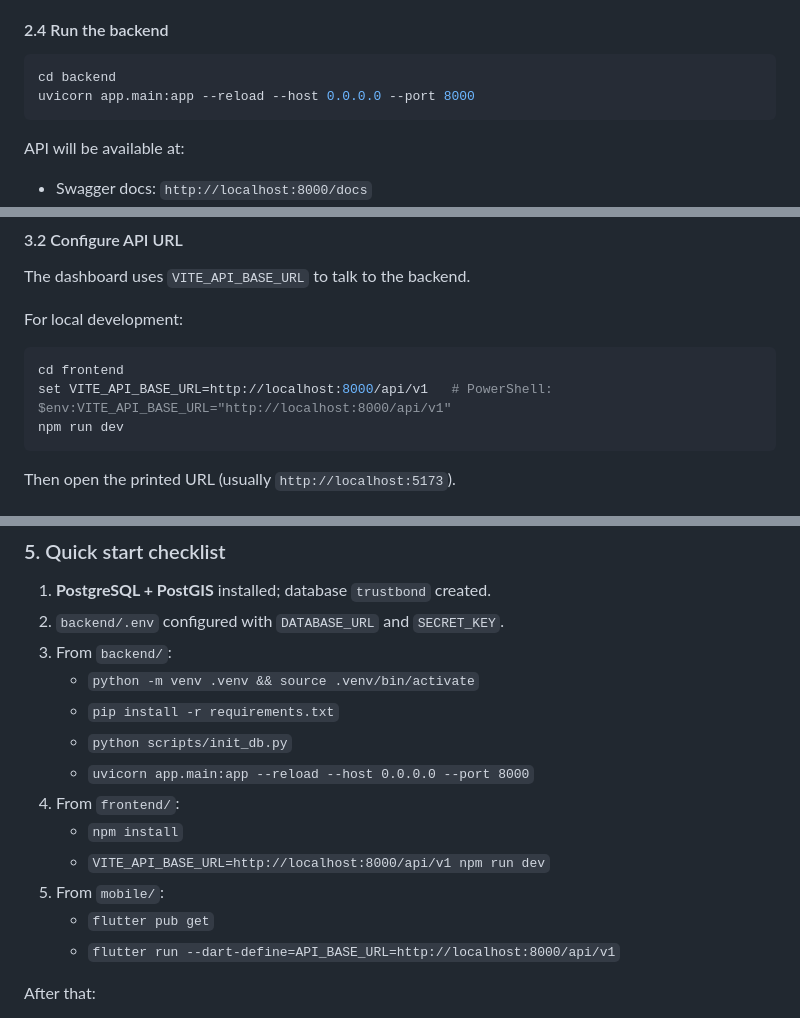
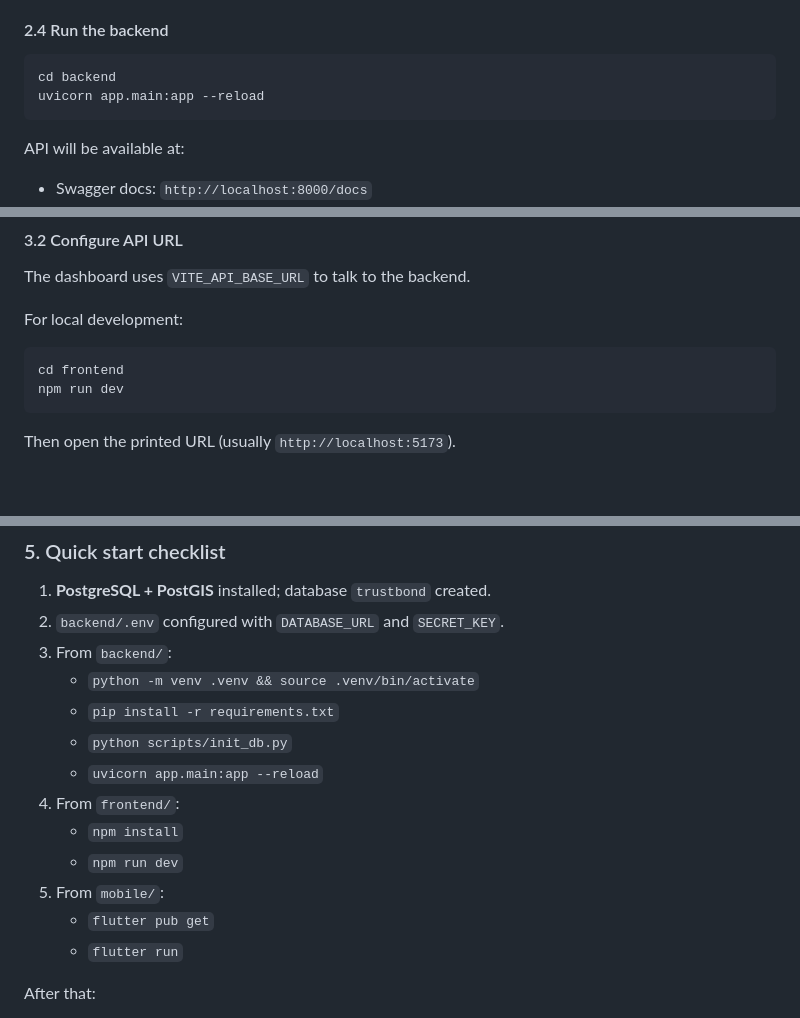
Before and after one commit to samuelyitakubayo60-blip/TrustbondMobileApp, a Markdown page: README.md, 3 parts joined by grey strips. Rendered like a GitHub page; blank space fills up the shorter version.

````diff
--- a/README.md
+++ b/README.md
@@ -71,7 +71,7 @@ You can re-run this script safely; it skips existing data when appropriate.
 
 ```bash
 cd backend
-uvicorn app.main:app --reload --host 0.0.0.0 --port 8000
+uvicorn app.main:app --reload
 ```
 
 API will be available at:
@@ -104,7 +104,6 @@ For local development:
 
 ```bash
 cd frontend
-set VITE_API_BASE_URL=http://localhost:8000/api/v1   # PowerShell: $env:VITE_API_BASE_URL="http://localhost:8000/api/v1"
 npm run dev
 ```
 
@@ -167,13 +166,13 @@ Select a simulator/emulator or a physical device.
    - `python -m venv .venv && source .venv/bin/activate`
    - `pip install -r requirements.txt`
    - `python scripts/init_db.py`
-   - `uvicorn app.main:app --reload --host 0.0.0.0 --port 8000`
+   - `uvicorn app.main:app --reload`
 4. From `frontend/`:
    - `npm install`
-   - `VITE_API_BASE_URL=http://localhost:8000/api/v1 npm run dev`
+   - `npm run dev`
 5. From `mobile/`:
    - `flutter pub get`
-   - `flutter run --dart-define=API_BASE_URL=http://localhost:8000/api/v1`
+   - `flutter run`
 
 After that:
 
````
